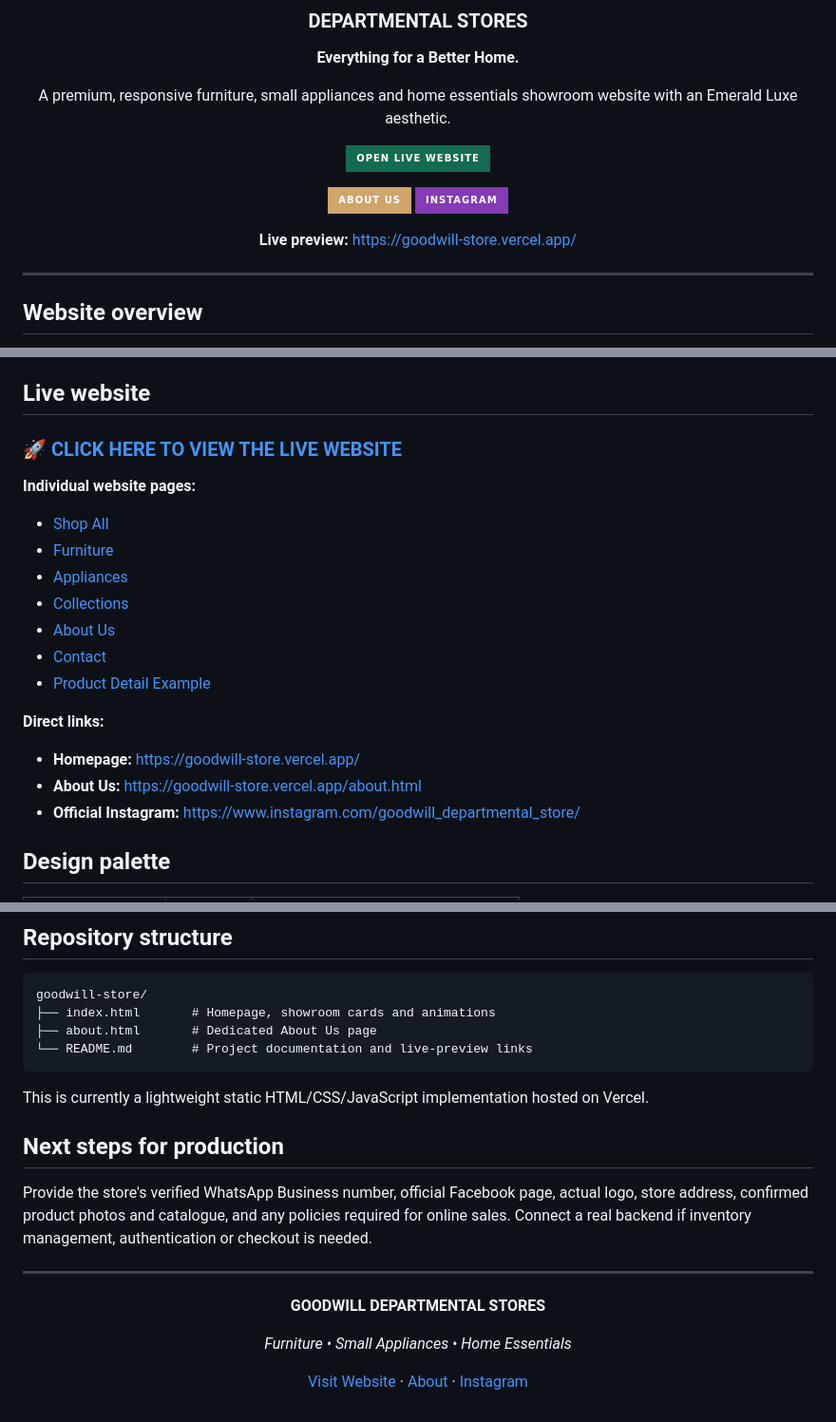
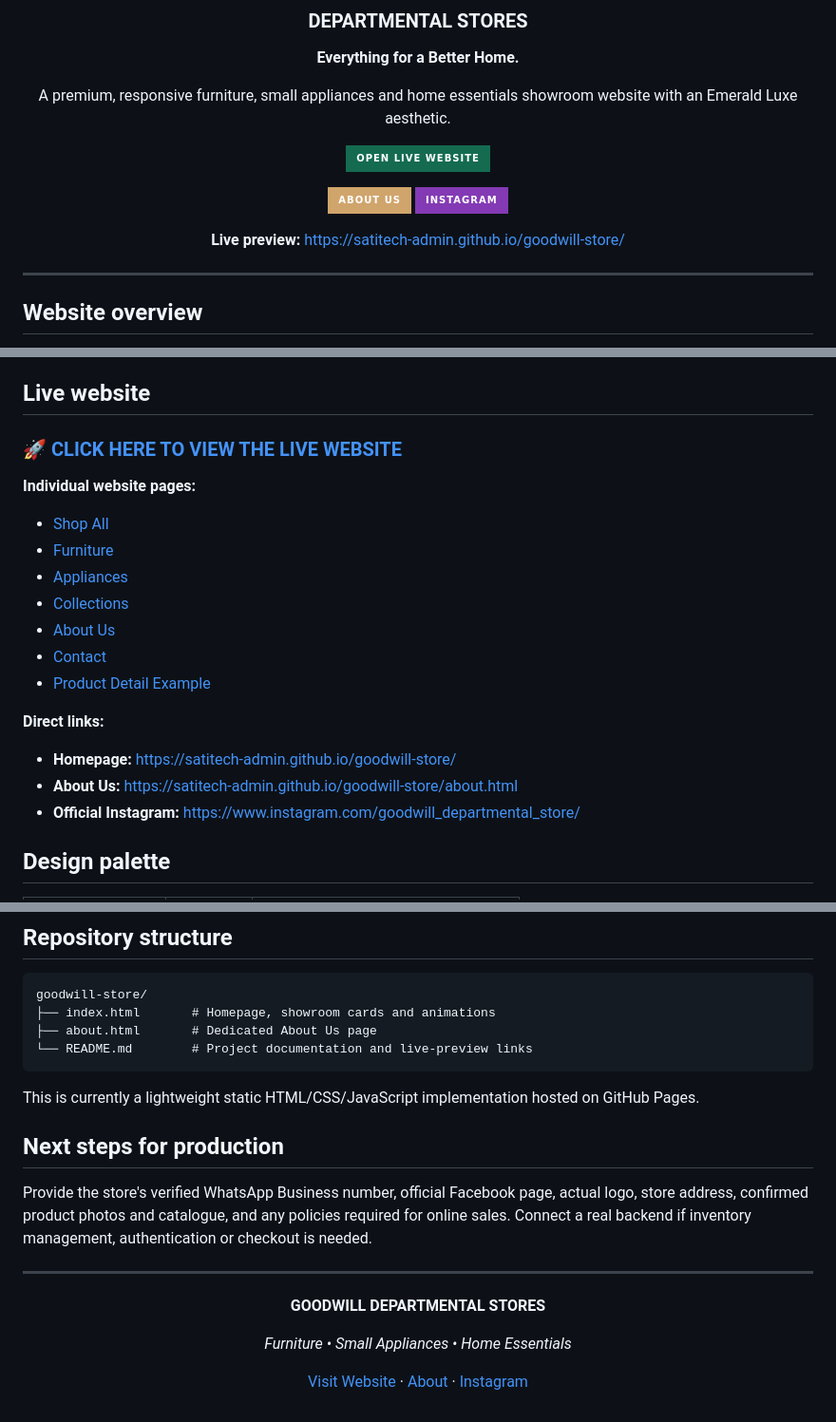
Before and after one commit to satitech-admin/goodwill-store, a Markdown page: README.md, 3 parts joined by grey strips. Shown at 95% size. GitHub-like rendering; badges without logos.

Commit message:
Make README.md GitHub Pages subpath-compatible

````diff
--- a/README.md
+++ b/README.md
@@ -13,6 +13,6 @@ A premium, responsive furniture, small appliances and home essentials showroom w
 [![INSTAGRAM](https://img.shields.io/badge/INSTAGRAM-833AB4?style=for-the-badge&logo=instagram&logoColor=white)](https://www.instagram.com/goodwill_departmental_store/)
 
-**Live preview:** https://goodwill-store.vercel.app/
+**Live preview:** https://satitech-admin.github.io/goodwill-store/
 
 </div>
 
@@ -52,8 +52,8 @@ A premium, responsive furniture, small appliances and home essentials showroom w
 
 **Direct links:**
 
-- **Homepage:** https://goodwill-store.vercel.app/
-- **About Us:** https://goodwill-store.vercel.app/about.html
+- **Homepage:** https://satitech-admin.github.io/goodwill-store/
+- **About Us:** https://satitech-admin.github.io/goodwill-store/about.html
 - **Official Instagram:** https://www.instagram.com/goodwill_departmental_store/
 
 ## Design palette
@@ -74,7 +74,7 @@ goodwill-store/
 └── README.md        # Project documentation and live-preview links
 ```
 
-This is currently a lightweight static HTML/CSS/JavaScript implementation hosted on Vercel.
+This is currently a lightweight static HTML/CSS/JavaScript implementation hosted on GitHub Pages.
 
 ## Next steps for production
 
````
Also changed, not shown: other parts of README.md (+12 -12 lines).
